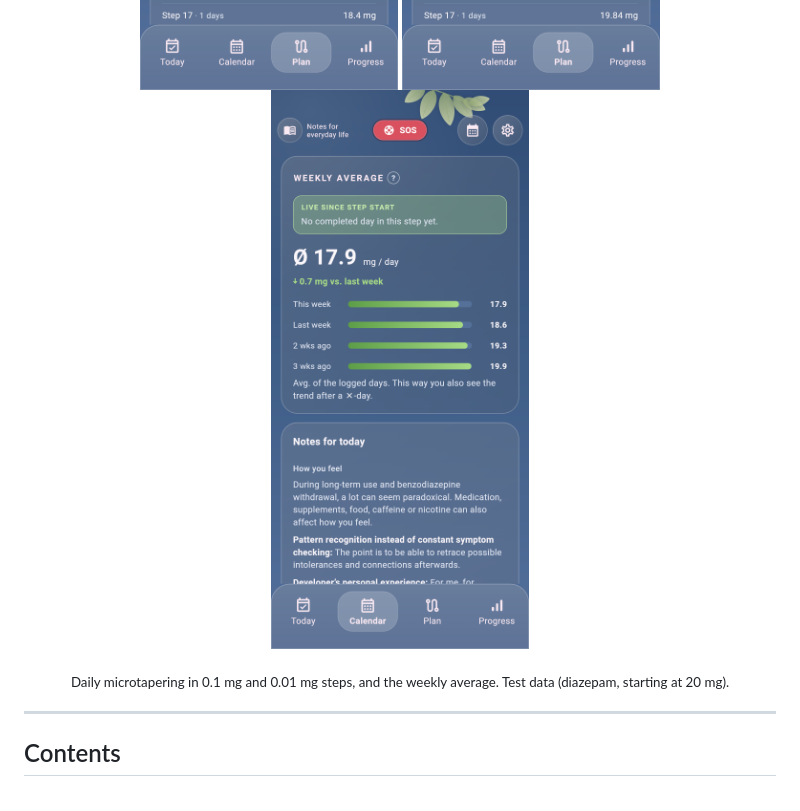
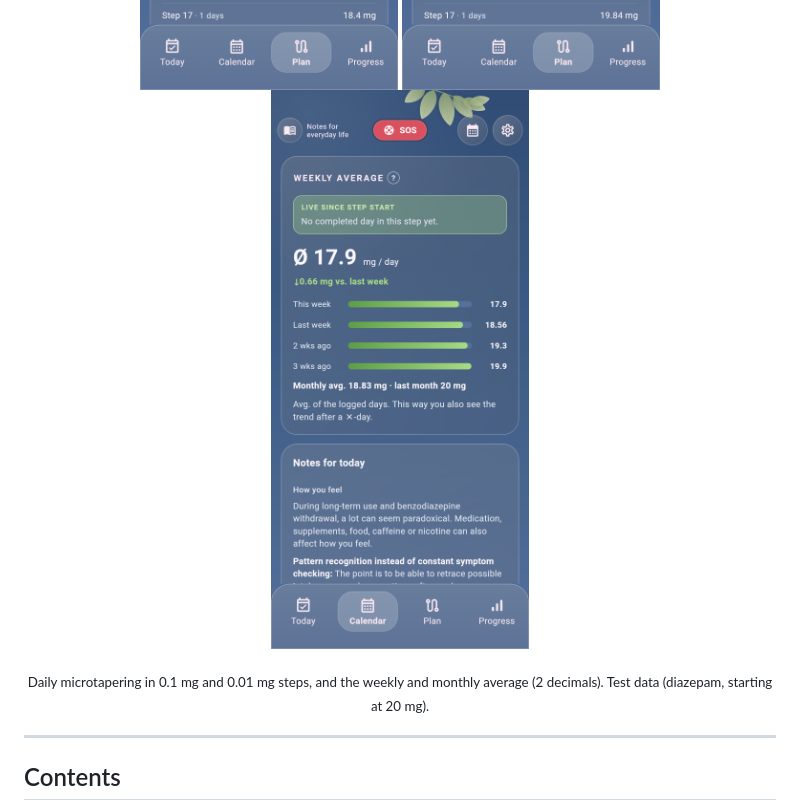
Before and after one commit to BrainLab84/BeNzoTaPer, a Markdown page: README.md, the part around one of its changes. Rendered like a GitHub page; pictures changed too: docs/images/weekly_average.png.

Commit message:
README: neues Bild Wochen- und Monatsdurchschnitt mit 2 Nachkommastellen

```diff
--- a/README.md
+++ b/README.md
@@ -17,5 +17,5 @@ BeNzoTaPer helps you stay on track with your reduction plan: it shows which dose
 </p>
-<p align="center"><sub>Daily microtapering in 0.1 mg and 0.01 mg steps, and the weekly average. Test data (diazepam, starting at 20 mg).</sub></p>
+<p align="center"><sub>Daily microtapering in 0.1 mg and 0.01 mg steps, and the weekly and monthly average (2 decimals). Test data (diazepam, starting at 20 mg).</sub></p>
 
 ---
 
```
Also changed, not shown: other parts of README.md (+1 -1 lines).
